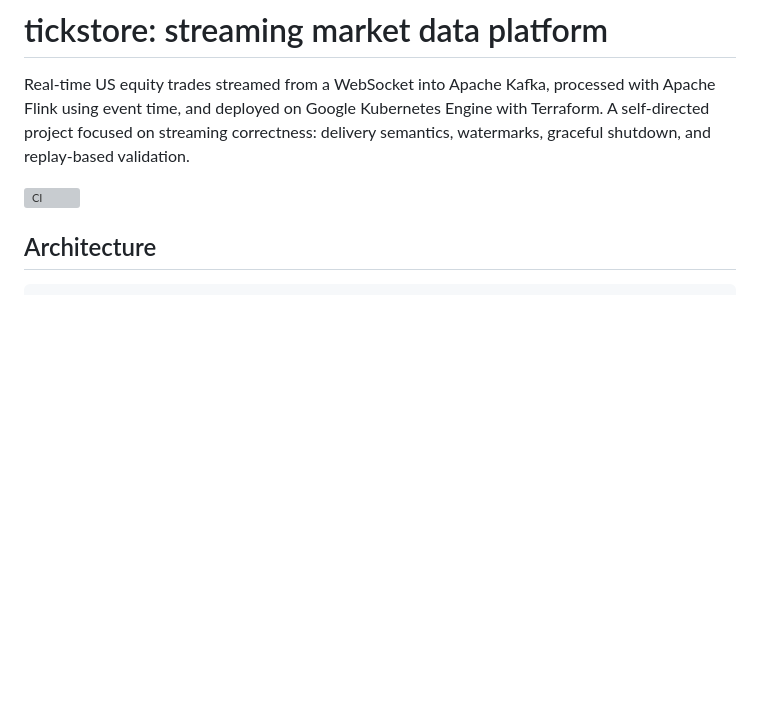
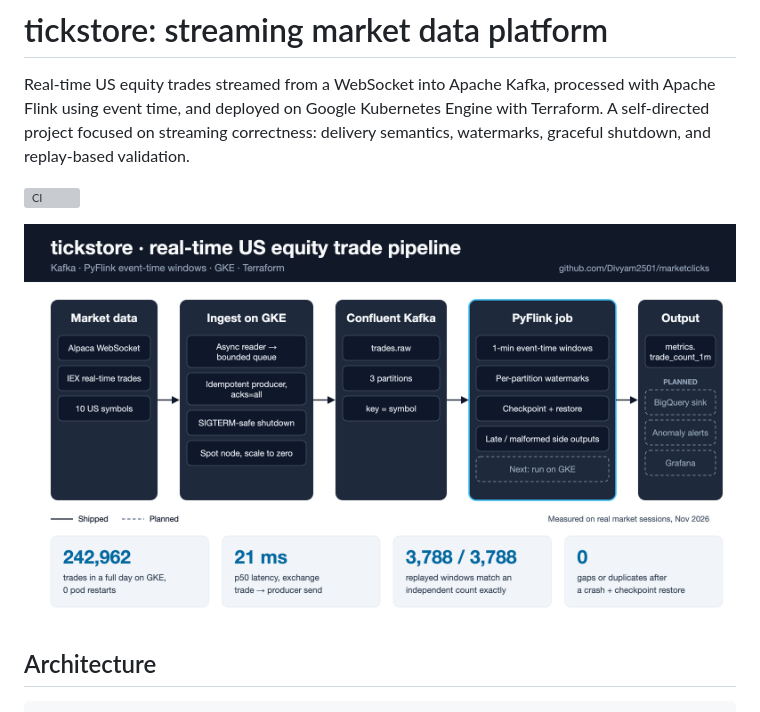
Before and after one commit to Divyam2501/marketclicks, a Markdown page: README.md, the part around the change. Rendered like a GitHub page; pictures changed too: docs/images/architecture.png (added); blank space fills up the shorter version; grey boxes are pictures that could not be loaded.

Commit message:
README: add architecture image with shipped vs planned and measured results
Co-Authored-By: Claude Opus 5.5 <noreply@anthropic.com>

```diff
--- a/README.md
+++ b/README.md
@@ -7,6 +7,8 @@ streaming correctness: delivery semantics, watermarks, graceful shutdown,
 and replay-based validation.
 
 ![CI](https://github.com/Divyam2501/marketclicks/actions/workflows/ci.yml/badge.svg)
+
+![tickstore architecture: Alpaca WebSocket to an ingest service on GKE, Confluent Kafka, a PyFlink event-time job and a metrics topic, with measured results](docs/images/architecture.png)
 
 ## Architecture
 
```
